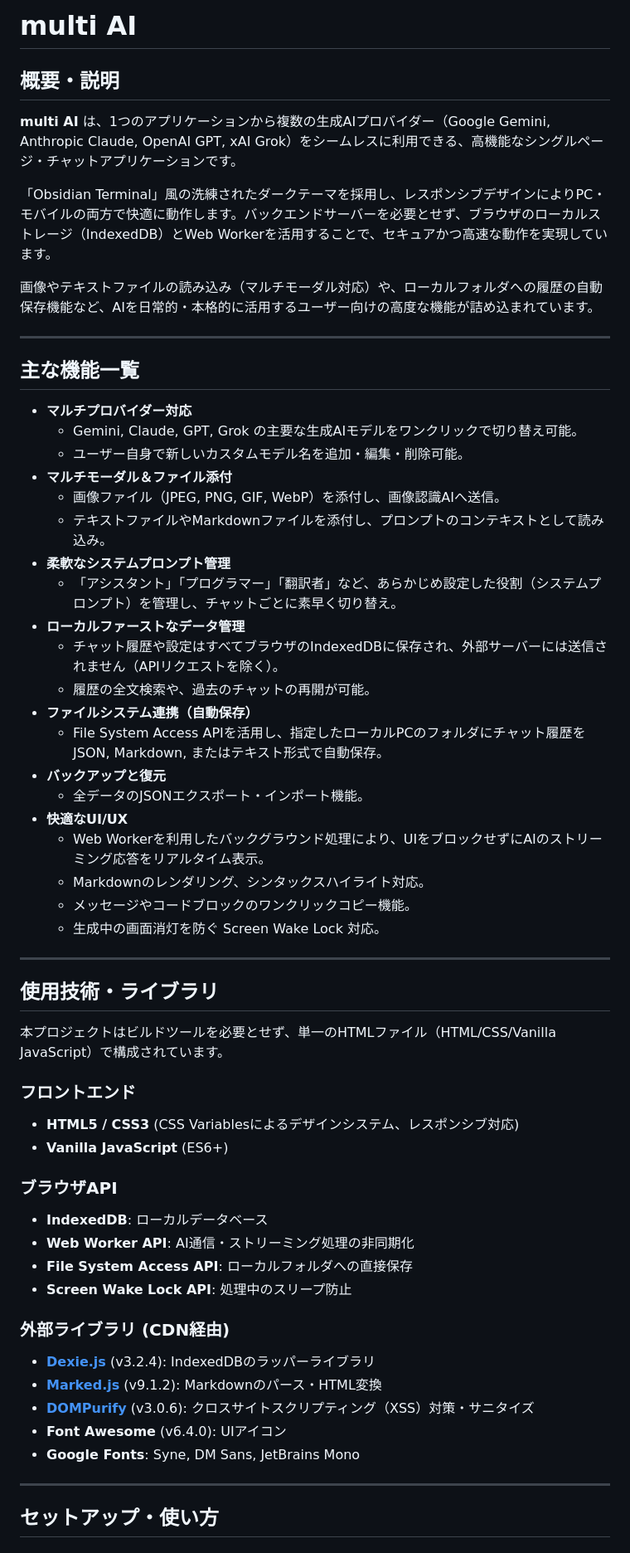
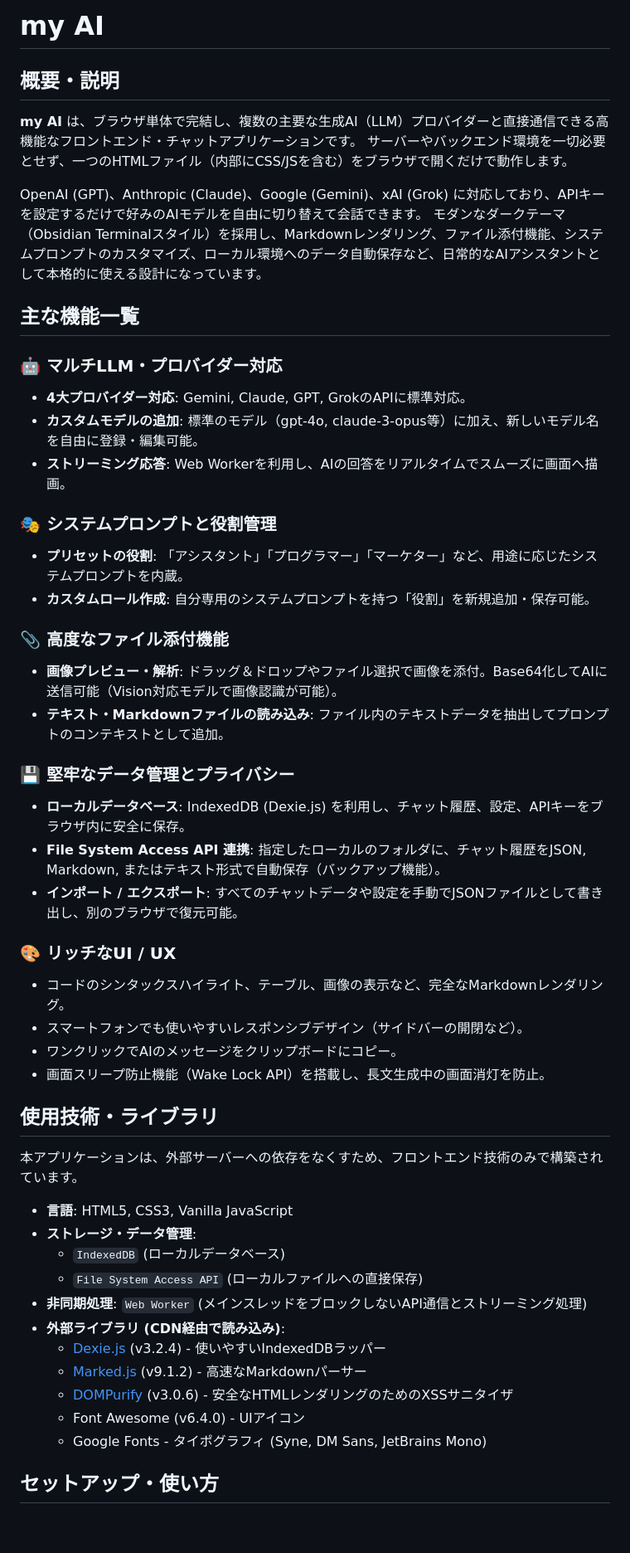
Before and after one commit to ikymbiz/app-multigenai, a Markdown page: README.md, the part around one of its changes. Shown at 83% size. GitHub-like rendering; blank space fills up the shorter version.

Commit message:
Update README.md via AI Web Studio Pro

```diff
--- a/README.md
+++ b/README.md
@@ -1,62 +1,53 @@
-# multi AI
+# my AI
 
 ## 概要・説明
+**my AI** は、ブラウザ単体で完結し、複数の主要な生成AI（LLM）プロバイダーと直接通信できる高機能なフロントエンド・チャットアプリケーションです。
+サーバーやバックエンド環境を一切必要とせず、一つのHTMLファイル（内部にCSS/JSを含む）をブラウザで開くだけで動作します。
 
-**multi AI** は、1つのアプリケーションから複数の生成AIプロバイダー（Google Gemini, Anthropic Claude, OpenAI GPT, xAI Grok）をシームレスに利用できる、高機能なシングルページ・チャットアプリケーションです。
-
-「Obsidian Terminal」風の洗練されたダークテーマを採用し、レスポンシブデザインによりPC・モバイルの両方で快適に動作します。バックエンドサーバーを必要とせず、ブラウザのローカルストレージ（IndexedDB）とWeb Workerを活用することで、セキュアかつ高速な動作を実現しています。
-
-画像やテキストファイルの読み込み（マルチモーダル対応）や、ローカルフォルダへの履歴の自動保存機能など、AIを日常的・本格的に活用するユーザー向けの高度な機能が詰め込まれています。
-
----
+OpenAI (GPT)、Anthropic (Claude)、Google (Gemini)、xAI (Grok) に対応しており、APIキーを設定するだけで好みのAIモデルを自由に切り替えて会話できます。
+モダンなダークテーマ（Obsidian Terminalスタイル）を採用し、Markdownレンダリング、ファイル添付機能、システムプロンプトのカスタマイズ、ローカル環境へのデータ自動保存など、日常的なAIアシスタントとして本格的に使える設計になっています。
 
 ## 主な機能一覧
 
-* **マルチプロバイダー対応**
-  * Gemini, Claude, GPT, Grok の主要な生成AIモデルをワンクリックで切り替え可能。
-  * ユーザー自身で新しいカスタムモデル名を追加・編集・削除可能。
-* **マルチモーダル＆ファイル添付**
-  * 画像ファイル（JPEG, PNG, GIF, WebP）を添付し、画像認識AIへ送信。
-  * テキストファイルやMarkdownファイルを添付し、プロンプトのコンテキストとして読み込み。
-* **柔軟なシステムプロンプト管理**
-  * 「アシスタント」「プログラマー」「翻訳者」など、あらかじめ設定した役割（システムプロンプト）を管理し、チャットごとに素早く切り替え。
-* **ローカルファーストなデータ管理**
-  * チャット履歴や設定はすべてブラウザのIndexedDBに保存され、外部サーバーには送信されません（APIリクエストを除く）。
-  * 履歴の全文検索や、過去のチャットの再開が可能。
-* **ファイルシステム連携（自動保存）**
-  * File System Access APIを活用し、指定したローカルPCのフォルダにチャット履歴をJSON, Markdown, またはテキスト形式で自動保存。
-* **バックアップと復元**
-  * 全データのJSONエクスポート・インポート機能。
-* **快適なUI/UX**
-  * Web Workerを利用したバックグラウンド処理により、UIをブロックせずにAIのストリーミング応答をリアルタイム表示。
-  * Markdownのレンダリング、シンタックスハイライト対応。
-  * メッセージやコードブロックのワンクリックコピー機能。
-  * 生成中の画面消灯を防ぐ Screen Wake Lock 対応。
+### 🤖 マルチLLM・プロバイダー対応
+- **4大プロバイダー対応**: Gemini, Claude, GPT, GrokのAPIに標準対応。
+- **カスタムモデルの追加**: 標準のモデル（gpt-4o, claude-3-opus等）に加え、新しいモデル名を自由に登録・編集可能。
+- **ストリーミング応答**: Web Workerを利用し、AIの回答をリアルタイムでスムーズに画面へ描画。
 
----
+### 🎭 システムプロンプトと役割管理
+- **プリセットの役割**: 「アシスタント」「プログラマー」「マーケター」など、用途に応じたシステムプロンプトを内蔵。
+- **カスタムロール作成**: 自分専用のシステムプロンプトを持つ「役割」を新規追加・保存可能。
+
+### 📎 高度なファイル添付機能
+- **画像プレビュー・解析**: ドラッグ＆ドロップやファイル選択で画像を添付。Base64化してAIに送信可能（Vision対応モデルで画像認識が可能）。
+- **テキスト・Markdownファイルの読み込み**: ファイル内のテキストデータを抽出してプロンプトのコンテキストとして追加。
+
+### 💾 堅牢なデータ管理とプライバシー
+- **ローカルデータベース**: IndexedDB (Dexie.js) を利用し、チャット履歴、設定、APIキーをブラウザ内に安全に保存。
+- **File System Access API 連携**: 指定したローカルのフォルダに、チャット履歴をJSON, Markdown, またはテキスト形式で自動保存（バックアップ機能）。
+- **インポート / エクスポート**: すべてのチャットデータや設定を手動でJSONファイルとして書き出し、別のブラウザで復元可能。
+
+### 🎨 リッチなUI / UX
+- コードのシンタックスハイライト、テーブル、画像の表示など、完全なMarkdownレンダリング。
+- スマートフォンでも使いやすいレスポンシブデザイン（サイドバーの開閉など）。
+- ワンクリックでAIのメッセージをクリップボードにコピー。
+- 画面スリープ防止機能（Wake Lock API）を搭載し、長文生成中の画面消灯を防止。
 
 ## 使用技術・ライブラリ
 
-本プロジェクトはビルドツールを必要とせず、単一のHTMLファイル（HTML/CSS/Vanilla JavaScript）で構成されています。
+本アプリケーションは、外部サーバーへの依存をなくすため、フロントエンド技術のみで構築されています。
 
-### フロントエンド
-* **HTML5 / CSS3** (CSS Variablesによるデザインシステム、レスポンシブ対応)
-* **Vanilla JavaScript** (ES6+)
-
-### ブラウザAPI
-* **IndexedDB**: ローカルデータベース
-* **Web Worker API**: AI通信・ストリーミング処理の非同期化
-* **File System Access API**: ローカルフォルダへの直接保存
-* **Screen Wake Lock API**: 処理中のスリープ防止
-
-### 外部ライブラリ (CDN経由)
-* **[Dexie.js](https://dexie.org/)** (v3.2.4): IndexedDBのラッパーライブラリ
-* **[Marked.js](https://marked.js.org/)** (v9.1.2): Markdownのパース・HTML変換
-* **[DOMPurify](https://github.com/cure53/DOMPurify)** (v3.0.6): クロスサイトスクリプティング（XSS）対策・サニタイズ
-* **Font Awesome** (v6.4.0): UIアイコン
-* **Google Fonts**: Syne, DM Sans, JetBrains Mono
-
----
+- **言語**: HTML5, CSS3, Vanilla JavaScript
+- **ストレージ・データ管理**:
+  - `IndexedDB` (ローカルデータベース)
+  - `File System Access API` (ローカルファイルへの直接保存)
+- **非同期処理**: `Web Worker` (メインスレッドをブロックしないAPI通信とストリーミング処理)
+- **外部ライブラリ (CDN経由で読み込み)**:
+  - [Dexie.js](https://dexie.org/) (v3.2.4) - 使いやすいIndexedDBラッパー
+  - [Marked.js](https://marked.js.org/) (v9.1.2) - 高速なMarkdownパーサー
+  - [DOMPurify](https://github.com/cure53/DOMPurify) (v3.0.6) - 安全なHTMLレンダリングのためのXSSサニタイザ
+  - Font Awesome (v6.4.0) - UIアイコン
+  - Google Fonts - タイポグラフィ (Syne, DM Sans, JetBrains Mono)
 
 ## セットアップ・使い方
 
```
Also changed, not shown: other parts of README.md (+19 -19 lines).
